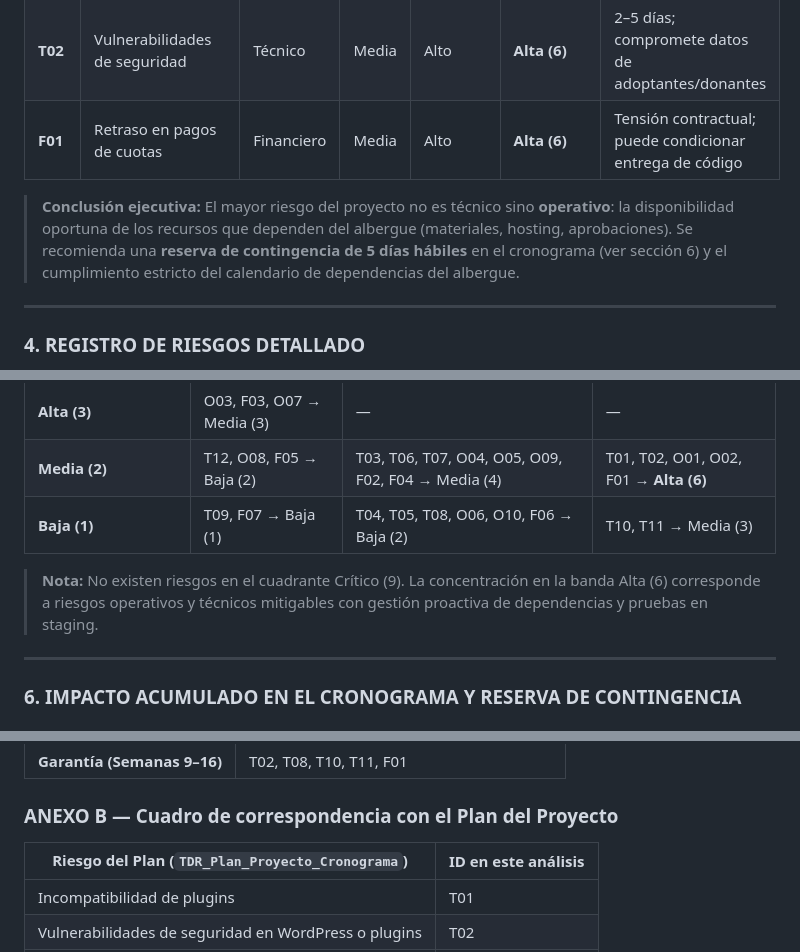
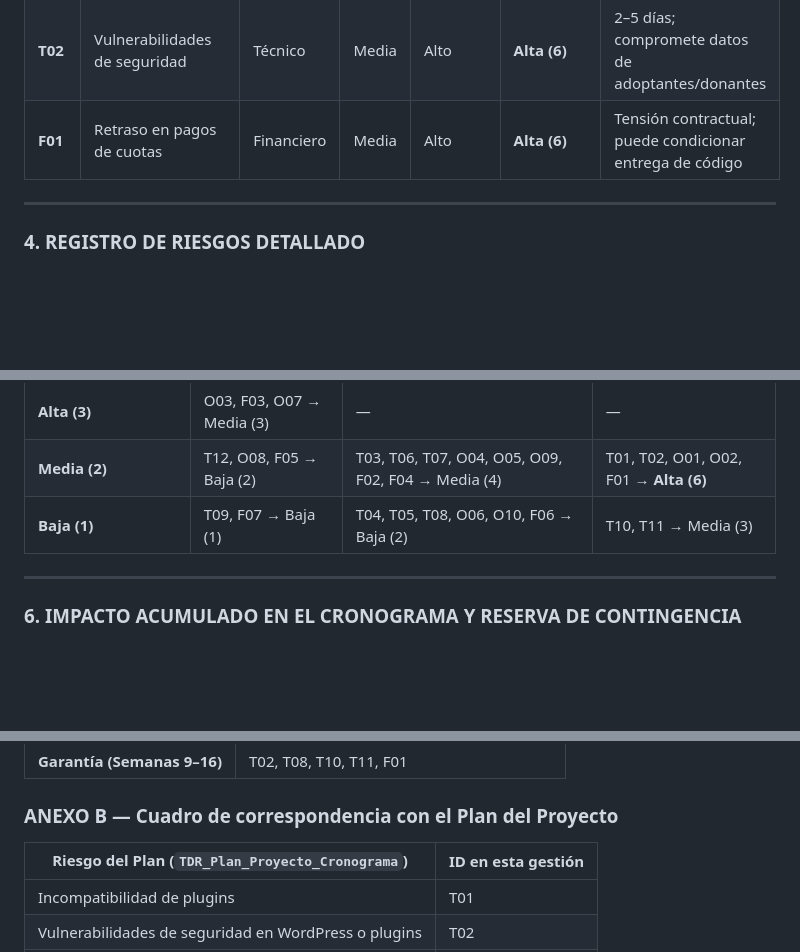
Before and after one commit to TrynaFindMimi/gestion-proyectos, a Markdown page: TDR_Gestion_Riesgos_Peluchin.md, 3 parts joined by grey strips. Drawn GitHub-style; blank space fills up the shorter version.

```diff
--- a/TDR_Analisis_Riesgos_Peluchin.md
+++ b/TDR_Gestion_Riesgos_Peluchin.md
@@ -88,8 +88,6 @@ Se utiliza un análisis **cualitativo** basado en la combinación de **probabili
 | **T01** | Incompatibilidad de plugins | Técnico | Media | Alto | **Alta (6)** | Retraso de 3–5 días en sprint afectado |
 | **T02** | Vulnerabilidades de seguridad | Técnico | Media | Alto | **Alta (6)** | 2–5 días; compromete datos de adoptantes/donantes |
 | **F01** | Retraso en pagos de cuotas | Financiero | Media | Alto | **Alta (6)** | Tensión contractual; puede condicionar entrega de código |
-
-> **Conclusión ejecutiva:** El mayor riesgo del proyecto no es técnico sino **operativo**: la disponibilidad oportuna de los recursos que dependen del albergue (materiales, hosting, aprobaciones). Se recomienda una **reserva de contingencia de 5 días hábiles** en el cronograma (ver sección 6) y el cumplimiento estricto del calendario de dependencias del albergue.
 
 ---
 
@@ -579,8 +577,6 @@ Los riesgos se agrupan en las mismas categorías del Plan del Proyecto: **técni
 | **Media (2)** | T12, O08, F05 → Baja (2) | T03, T06, T07, O04, O05, O09, F02, F04 → Media (4) | T01, T02, O01, O02, F01 → **Alta (6)** |
 | **Baja (1)** | T09, F07 → Baja (1) | T04, T05, T08, O06, O10, F06 → Baja (2) | T10, T11 → Media (3) |
 
-> **Nota:** No existen riesgos en el cuadrante Crítico (9). La concentración en la banda Alta (6) corresponde a riesgos operativos y técnicos mitigables con gestión proactiva de dependencias y pruebas en staging.
-
 ---
 
 ### 6. IMPACTO ACUMULADO EN EL CRONOGRAMA Y RESERVA DE CONTINGENCIA
@@ -728,7 +724,7 @@ En señal de conformidad con el presente análisis de riesgos:
 
 ### ANEXO B — Cuadro de correspondencia con el Plan del Proyecto
 
-| Riesgo del Plan (`TDR_Plan_Proyecto_Cronograma`) | ID en este análisis |
+| Riesgo del Plan (`TDR_Plan_Proyecto_Cronograma`) | ID en esta gestión |
 |---------------------------------------------------|---------------------|
 | Incompatibilidad de plugins | T01 |
 | Vulnerabilidades de seguridad en WordPress o plugins | T02 |
```
Also changed, not shown: other parts of TDR_Gestion_Riesgos_Peluchin.md (+4 -6 lines).
